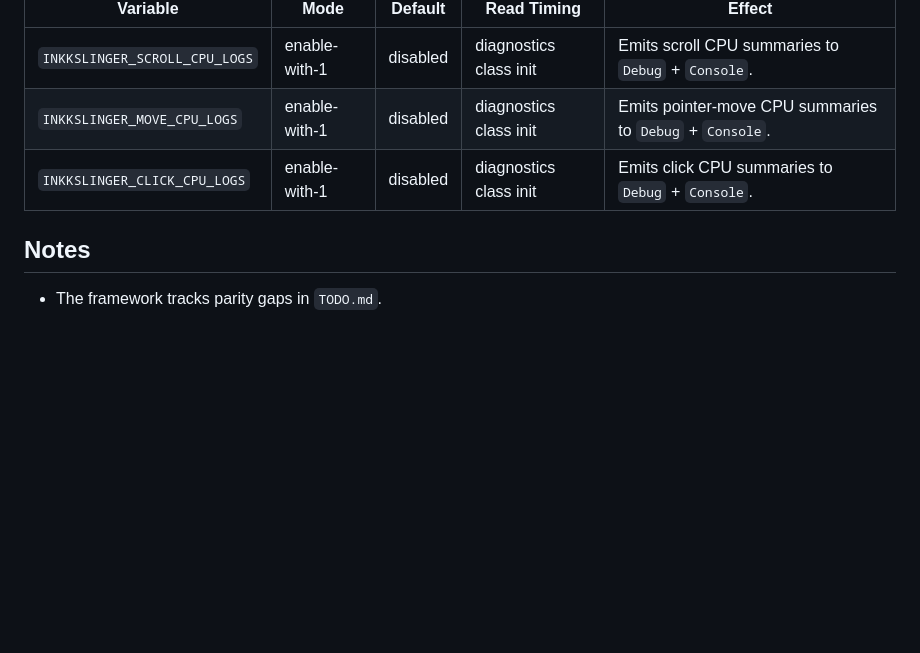
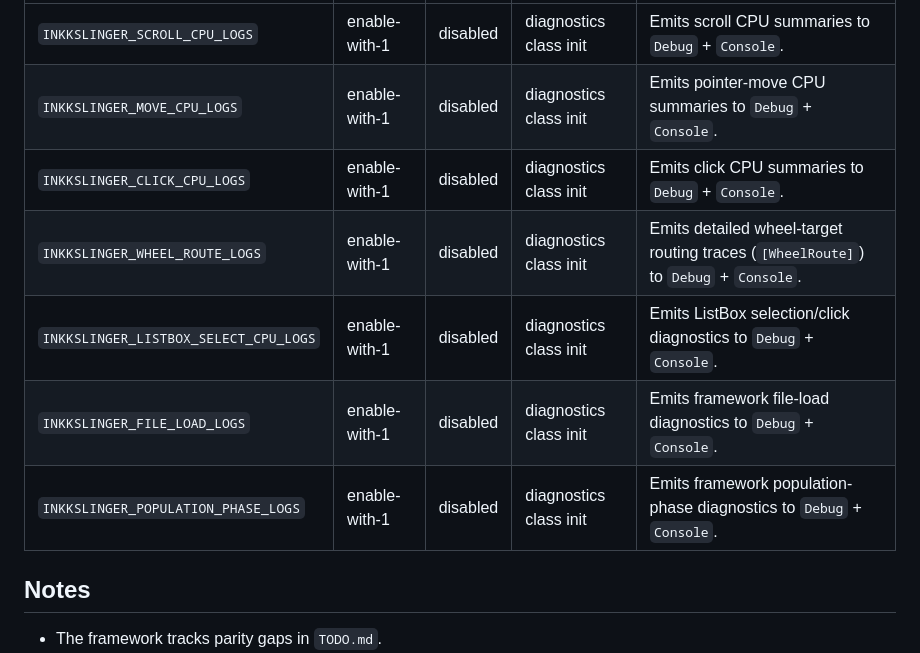
Before and after one commit to Chevalier12/InkkSlinger, a Markdown page: README.md, the part around the change. Drawn GitHub-style; blank space fills up the shorter version.

Commit message:
Document wheel-route diagnostics env var and update TODO

```diff
--- a/README.md
+++ b/README.md
@@ -280,6 +280,10 @@ Remove-Item Env:INKKSLINGER_RENDER_CACHE_OVERLAY
 | `INKKSLINGER_SCROLL_CPU_LOGS` | enable-with-1 | disabled | diagnostics class init | Emits scroll CPU summaries to `Debug` + `Console`. |
 | `INKKSLINGER_MOVE_CPU_LOGS` | enable-with-1 | disabled | diagnostics class init | Emits pointer-move CPU summaries to `Debug` + `Console`. |
 | `INKKSLINGER_CLICK_CPU_LOGS` | enable-with-1 | disabled | diagnostics class init | Emits click CPU summaries to `Debug` + `Console`. |
+| `INKKSLINGER_WHEEL_ROUTE_LOGS` | enable-with-1 | disabled | diagnostics class init | Emits detailed wheel-target routing traces (`[WheelRoute]`) to `Debug` + `Console`. |
+| `INKKSLINGER_LISTBOX_SELECT_CPU_LOGS` | enable-with-1 | disabled | diagnostics class init | Emits ListBox selection/click diagnostics to `Debug` + `Console`. |
+| `INKKSLINGER_FILE_LOAD_LOGS` | enable-with-1 | disabled | diagnostics class init | Emits framework file-load diagnostics to `Debug` + `Console`. |
+| `INKKSLINGER_POPULATION_PHASE_LOGS` | enable-with-1 | disabled | diagnostics class init | Emits framework population-phase diagnostics to `Debug` + `Console`. |
 
 ## Notes
 
```
Also changed, not shown: TODO.md (+1 -0 lines).
